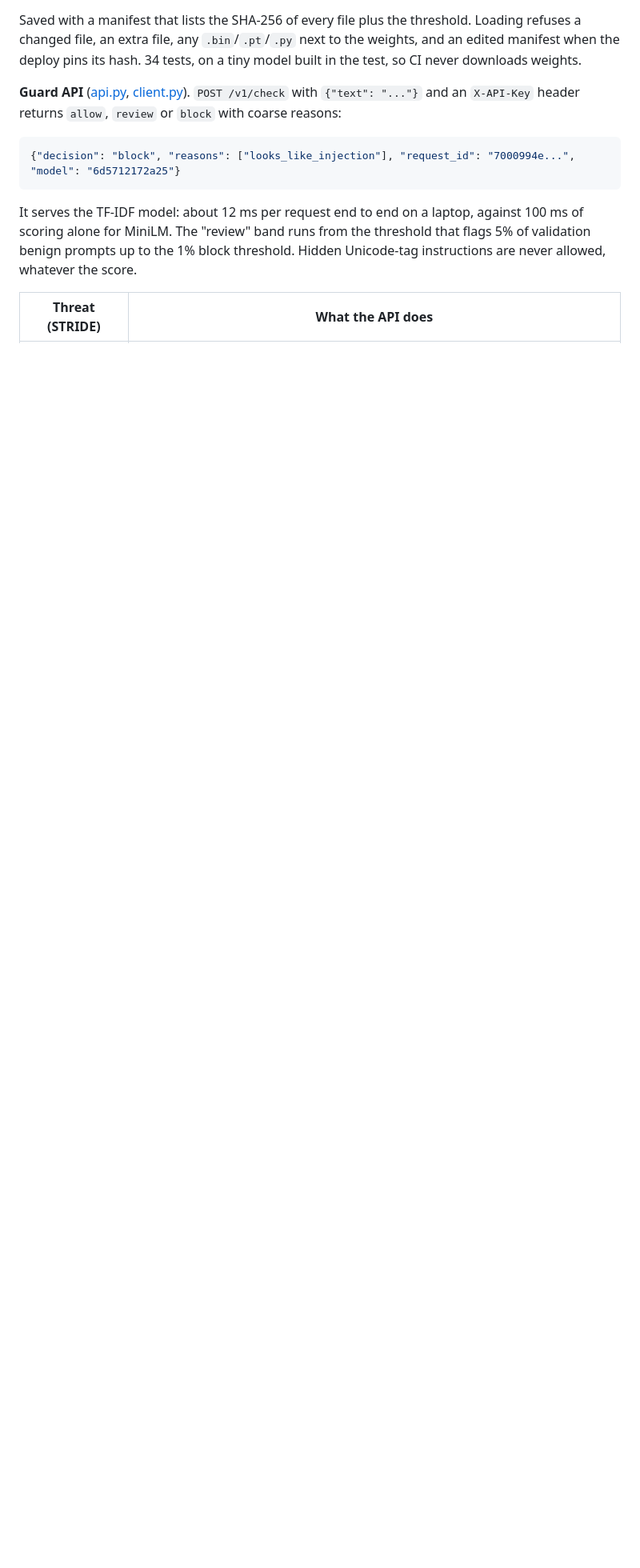
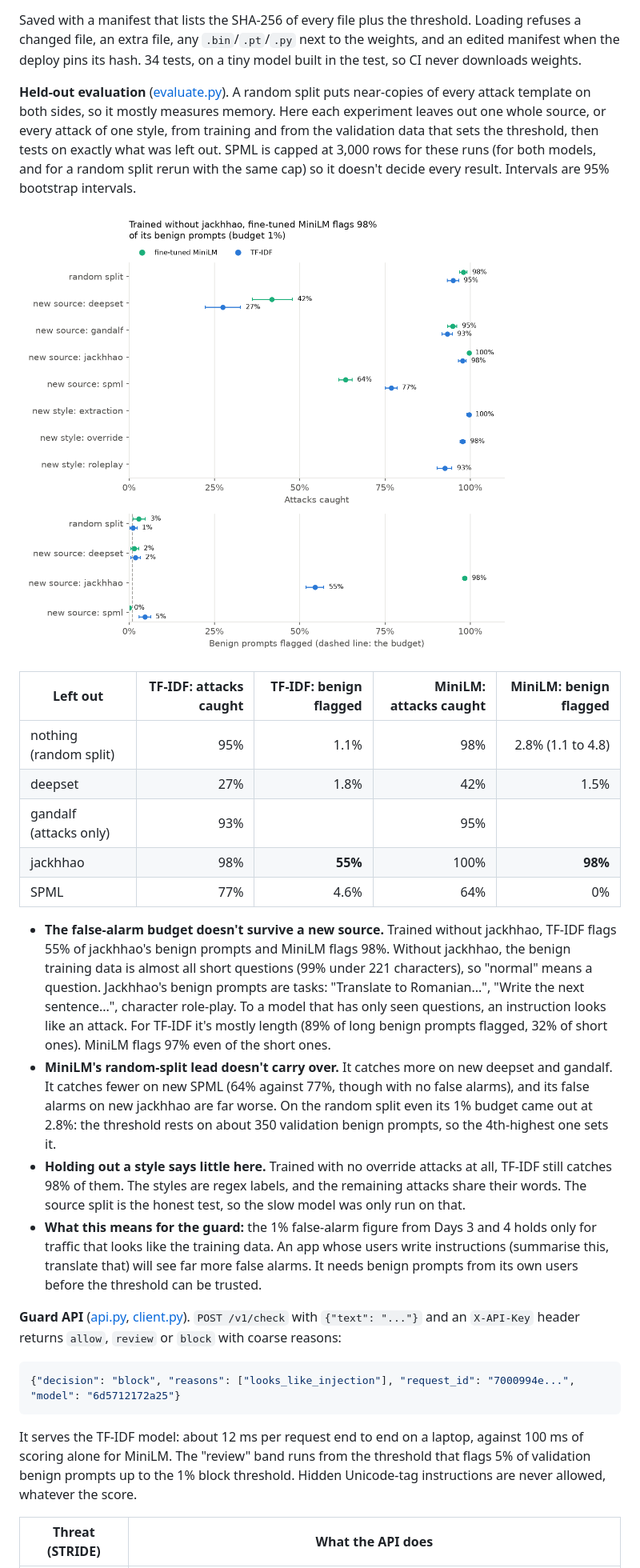
Before and after one commit to AnoushahWasif/prompt-injection-guard, a Markdown page: README.md, the part around one of its changes. Shown at 80% size. GitHub-like rendering; pictures changed too: reports/figures/heldout.png (added); blank space fills up the shorter version.

````diff
--- a/README.md
+++ b/README.md
@@ -88,6 +88,23 @@ Where it's weak:
 
 Saved with a manifest that lists the SHA-256 of every file plus the threshold. Loading refuses a changed file, an extra file, any `.bin`/`.pt`/`.py` next to the weights, and an edited manifest when the deploy pins its hash. 34 tests, on a tiny model built in the test, so CI never downloads weights.
 
+**Held-out evaluation** ([evaluate.py](src/guard/evaluate.py)). A random split puts near-copies of every attack template on both sides, so it mostly measures memory. Here each experiment leaves out one whole source, or every attack of one style, from training and from the validation data that sets the threshold, then tests on exactly what was left out. SPML is capped at 3,000 rows for these runs (for both models, and for a random split rerun with the same cap) so it doesn't decide every result. Intervals are 95% bootstrap intervals.
+
+![Attacks caught and benign prompts flagged on sources and styles left out of training](reports/figures/heldout.png)
+
+| Left out | TF-IDF: attacks caught | TF-IDF: benign flagged | MiniLM: attacks caught | MiniLM: benign flagged |
+|---|---:|---:|---:|---:|
+| nothing (random split) | 95% | 1.1% | 98% | 2.8% (1.1 to 4.8) |
+| deepset | 27% | 1.8% | 42% | 1.5% |
+| gandalf (attacks only) | 93% | | 95% | |
+| jackhhao | 98% | **55%** | 100% | **98%** |
+| SPML | 77% | 4.6% | 64% | 0% |
+
+- **The false-alarm budget doesn't survive a new source.** Trained without jackhhao, TF-IDF flags 55% of jackhhao's benign prompts and MiniLM flags 98%. Without jackhhao, the benign training data is almost all short questions (99% under 221 characters), so "normal" means a question. Jackhhao's benign prompts are tasks: "Translate to Romanian...", "Write the next sentence...", character role-play. To a model that has only seen questions, an instruction looks like an attack. For TF-IDF it's mostly length (89% of long benign prompts flagged, 32% of short ones). MiniLM flags 97% even of the short ones.
+- **MiniLM's random-split lead doesn't carry over.** It catches more on new deepset and gandalf. It catches fewer on new SPML (64% against 77%, though with no false alarms), and its false alarms on new jackhhao are far worse. On the random split even its 1% budget came out at 2.8%: the threshold rests on about 350 validation benign prompts, so the 4th-highest one sets it.
+- **Holding out a style says little here.** Trained with no override attacks at all, TF-IDF still catches 98% of them. The styles are regex labels, and the remaining attacks share their words. The source split is the honest test, so the slow model was only run on that.
+- **What this means for the guard:** the 1% false-alarm figure from Days 3 and 4 holds only for traffic that looks like the training data. An app whose users write instructions (summarise this, translate that) will see far more false alarms. It needs benign prompts from its own users before the threshold can be trusted.
+
 **Guard API** ([api.py](src/guard/api.py), [client.py](src/guard/client.py)). `POST /v1/check` with `{"text": "..."}` and an `X-API-Key` header returns `allow`, `review` or `block` with coarse reasons:
 
 ```json
````
Also changed, not shown: other parts of README.md (+1 -1 lines), docs/ARCHITECTURE.md (+4 -1 lines), 4 other files.
